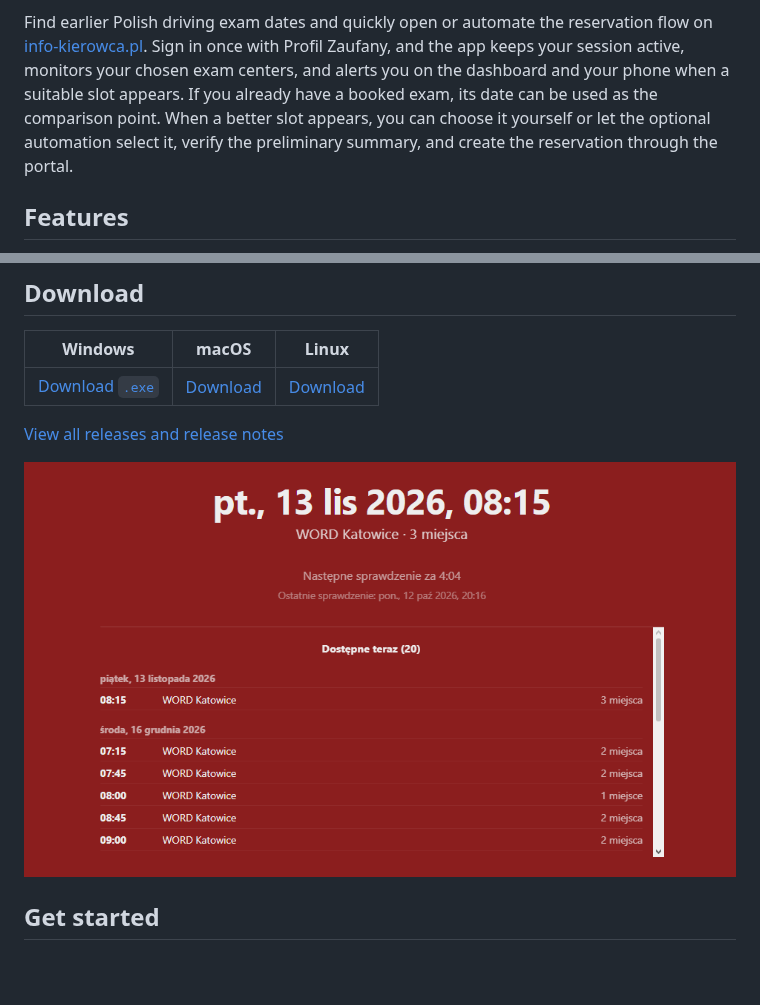
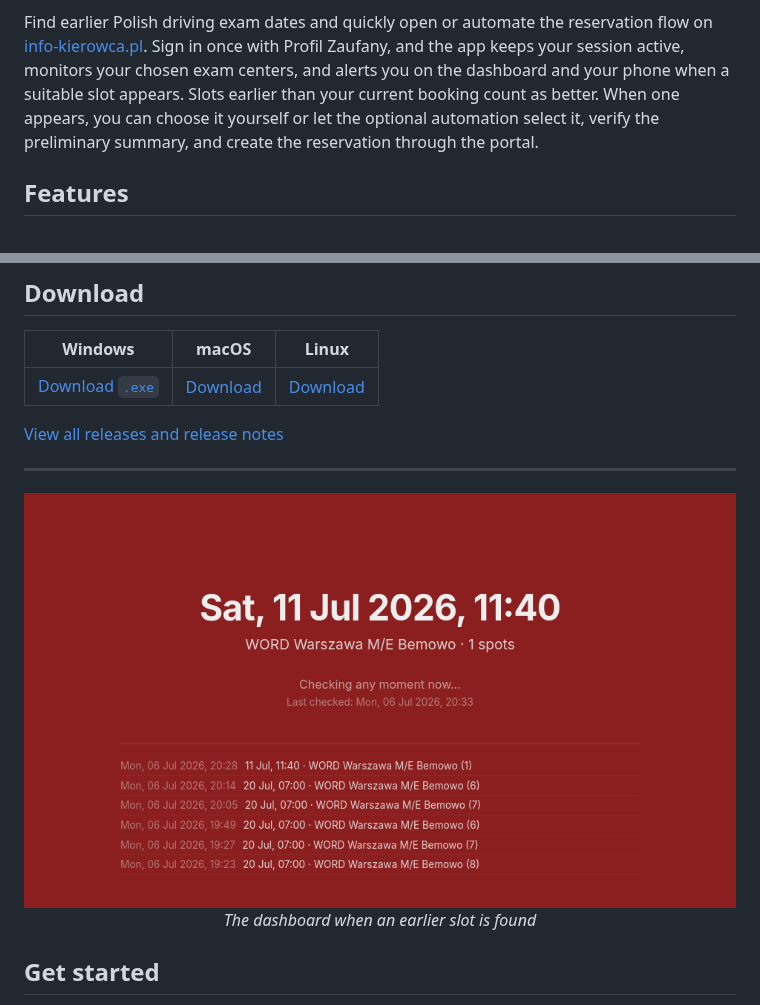
Before and after one commit to FilipNowakowicz/info-kierowca-notifier, a Markdown page: README.md, 2 parts joined by grey strips. GitHub-like rendering; pictures changed too: docs/dashboard.png; blank space fills up the shorter version.

```diff
--- a/README.md
+++ b/README.md
@@ -15,7 +15,7 @@ odnawianie sesji odbywają się automatycznie.
 Find earlier Polish driving exam dates and quickly open or automate the reservation flow on
 [info-kierowca.pl](https://info-kierowca.pl). Sign in once with Profil Zaufany, and the app keeps
 your session active, monitors your chosen exam centers, and alerts you on the dashboard and your
-phone when a suitable slot appears. If you already have a booked exam, its date can be used as the comparison point. When a better slot appears, you can choose it yourself or let the optional automation select it, verify the preliminary summary, and create the reservation through the portal.
+phone when a suitable slot appears. Slots earlier than your current booking count as better. When one appears, you can choose it yourself or let the optional automation select it, verify the preliminary summary, and create the reservation through the portal.
 
 ## Features
 
@@ -34,7 +34,13 @@ phone when a suitable slot appears. If you already have a booked exam, its date
 
 [View all releases and release notes](../../releases)
 
-![Dashboard showing a found slot](docs/dashboard.png)
+---
+
+<p align="center">
+  <img src="docs/dashboard.png" alt="Dashboard showing a found slot" width="760">
+  <br>
+  <em>The dashboard when an earlier slot is found</em>
+</p>
 
 ## Get started
 
```
Also changed, not shown: README.pl.md (+7 -1 lines).
